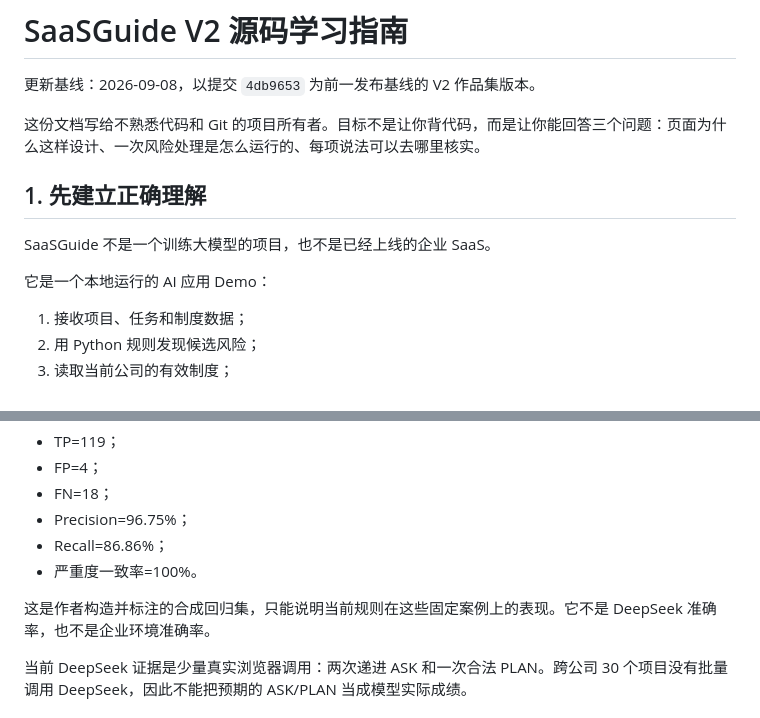
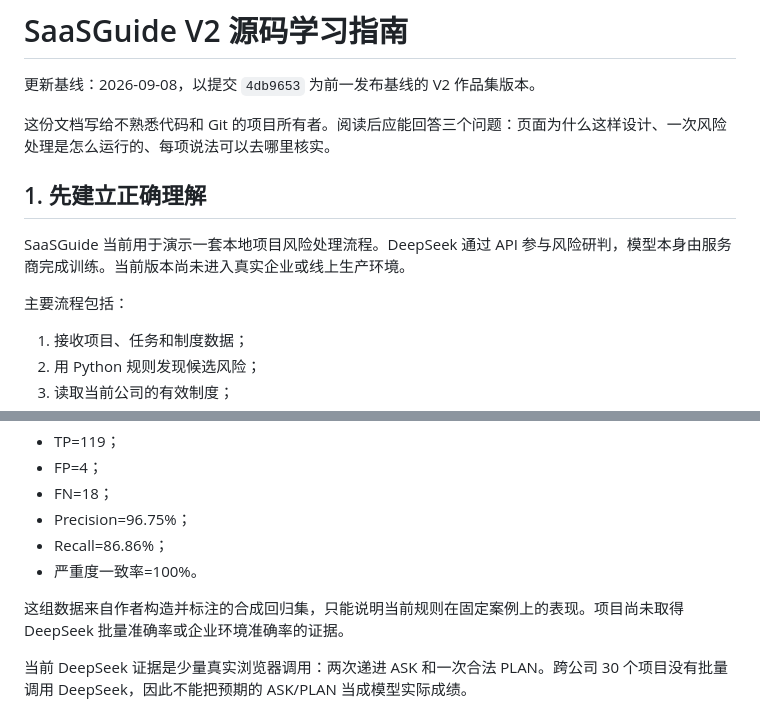
Before and after one commit to rbZhucc08/SaaSGuide, a Markdown page: SOURCE_CODE_STUDY_GUIDE.md, 2 parts joined by grey strips. Rendered like a GitHub page.

```diff
--- a/SOURCE_CODE_STUDY_GUIDE.md
+++ b/SOURCE_CODE_STUDY_GUIDE.md
@@ -2,13 +2,13 @@
 
 更新基线：2026-09-08，以提交 `4db9653` 为前一发布基线的 V2 作品集版本。
 
-这份文档写给不熟悉代码和 Git 的项目所有者。目标不是让你背代码，而是让你能回答三个问题：页面为什么这样设计、一次风险处理是怎么运行的、每项说法可以去哪里核实。
+这份文档写给不熟悉代码和 Git 的项目所有者。阅读后应能回答三个问题：页面为什么这样设计、一次风险处理是怎么运行的、每项说法可以去哪里核实。
 
 ## 1. 先建立正确理解
 
-SaaSGuide 不是一个训练大模型的项目，也不是已经上线的企业 SaaS。
+SaaSGuide 当前用于演示一套本地项目风险处理流程。DeepSeek 通过 API 参与风险研判，模型本身由服务商完成训练。当前版本尚未进入真实企业或线上生产环境。
 
-它是一个本地运行的 AI 应用 Demo：
+主要流程包括：
 
 1. 接收项目、任务和制度数据；
 2. 用 Python 规则发现候选风险；
@@ -184,7 +184,7 @@ SaaSGuide/
 - Recall=86.86%；
 - 严重度一致率=100%。
 
-这是作者构造并标注的合成回归集，只能说明当前规则在这些固定案例上的表现。它不是 DeepSeek 准确率，也不是企业环境准确率。
+这组数据来自作者构造并标注的合成回归集，只能说明当前规则在固定案例上的表现。项目尚未取得 DeepSeek 批量准确率或企业环境准确率的证据。
 
 当前 DeepSeek 证据是少量真实浏览器调用：两次递进 ASK 和一次合法 PLAN。跨公司 30 个项目没有批量调用 DeepSeek，因此不能把预期的 ASK/PLAN 当成模型实际成绩。
 
```
Also changed, not shown: SAASGUIDE_V3_HANDOFF.md (added, +302 -0 lines).
